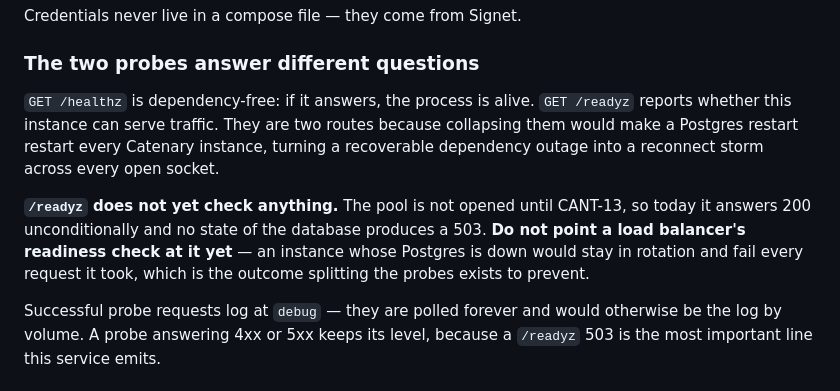
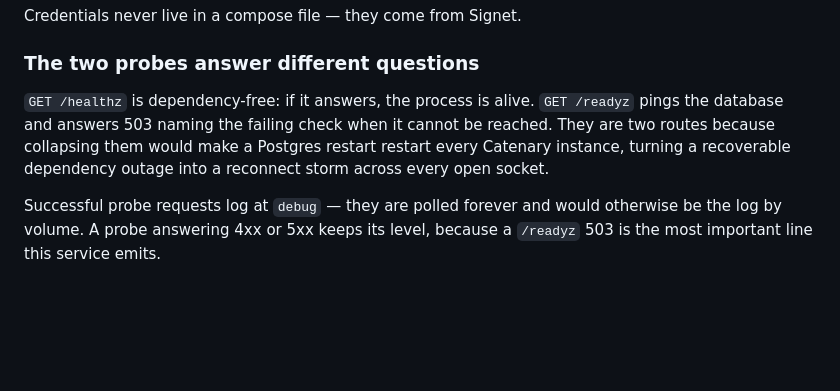
Before and after one commit to Einlanzerous/catenary, a Markdown page: README.md, the part around the change. Drawn GitHub-style; blank space fills up the shorter version.

Commit message:
docs: /readyz is load-bearing from here
CANT-17 shipped /readyz as an always-200 route and said so, because it
wired Deps.DB nil. This is the commit that opens the pool, so the caveat
comes out and the README describes a probe that actually checks
something.

Written into CANT-13 rather than left for a later cleanup: the sentence
was phrased as what the release does, so the ticket that changes the
behaviour is the one that owns the rewrite.

Co-Authored-By: Claude Opus 5 (1M context) <noreply@anthropic.com>
Claude-Session: https://claude.ai/code/session_01UB8snc6Ve5wBiEEzbG8GJ6

```diff
--- a/README.md
+++ b/README.md
@@ -76,9 +76,7 @@ Credentials never live in a compose file — they come from Signet.
 
 ### The two probes answer different questions
 
-`GET /healthz` is dependency-free: if it answers, the process is alive. `GET /readyz` reports whether this instance can serve traffic. They are two routes because collapsing them would make a Postgres restart restart every Catenary instance, turning a recoverable dependency outage into a reconnect storm across every open socket.
-
-**`/readyz` does not yet check anything.** The pool is not opened until CANT-13, so today it answers 200 unconditionally and no state of the database produces a 503. **Do not point a load balancer's readiness check at it yet** — an instance whose Postgres is down would stay in rotation and fail every request it took, which is the outcome splitting the probes exists to prevent.
+`GET /healthz` is dependency-free: if it answers, the process is alive. `GET /readyz` pings the database and answers 503 naming the failing check when it cannot be reached. They are two routes because collapsing them would make a Postgres restart restart every Catenary instance, turning a recoverable dependency outage into a reconnect storm across every open socket.
 
 Successful probe requests log at `debug` — they are polled forever and would otherwise be the log by volume. A probe answering 4xx or 5xx keeps its level, because a `/readyz` 503 is the most important line this service emits.
 
```
